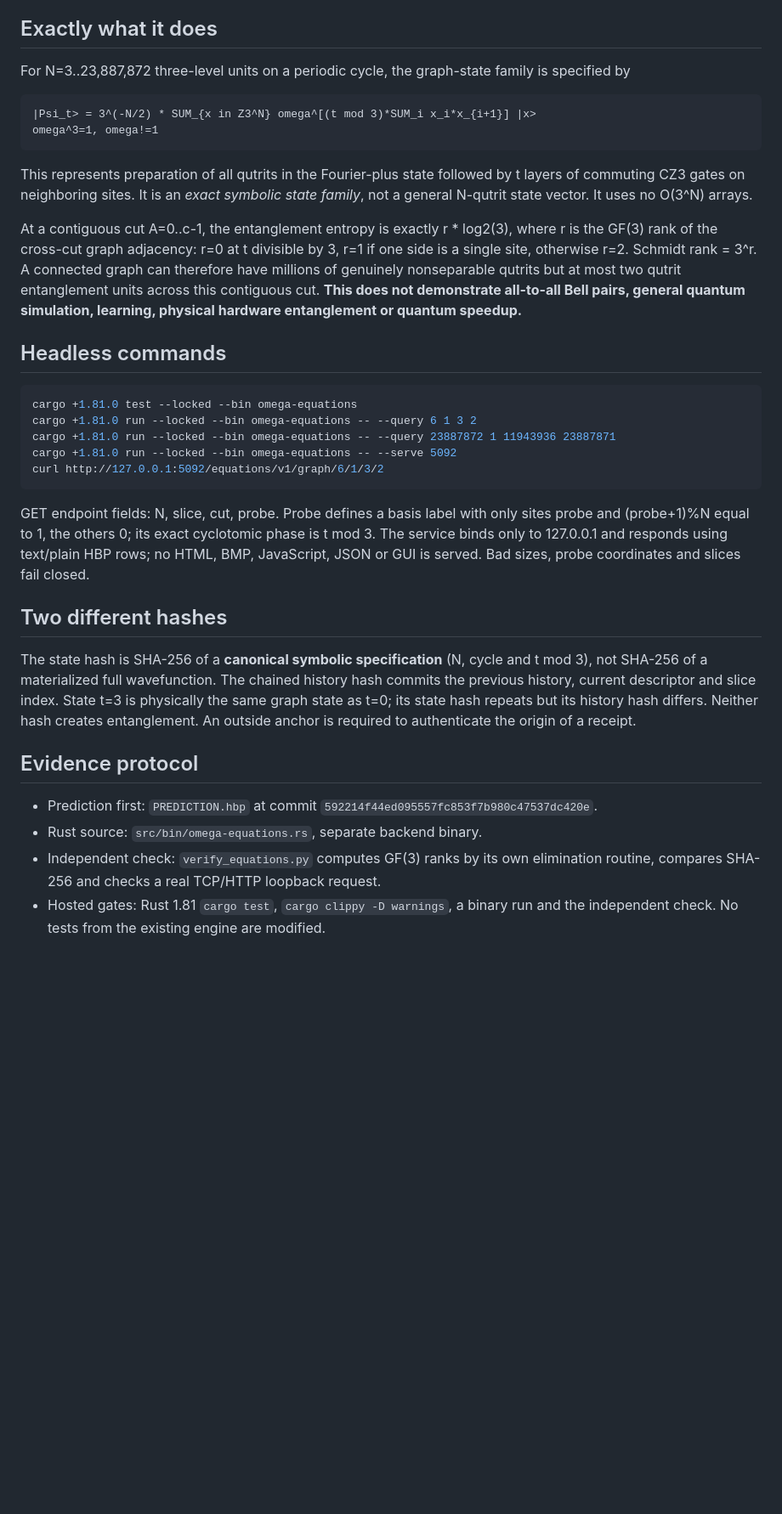
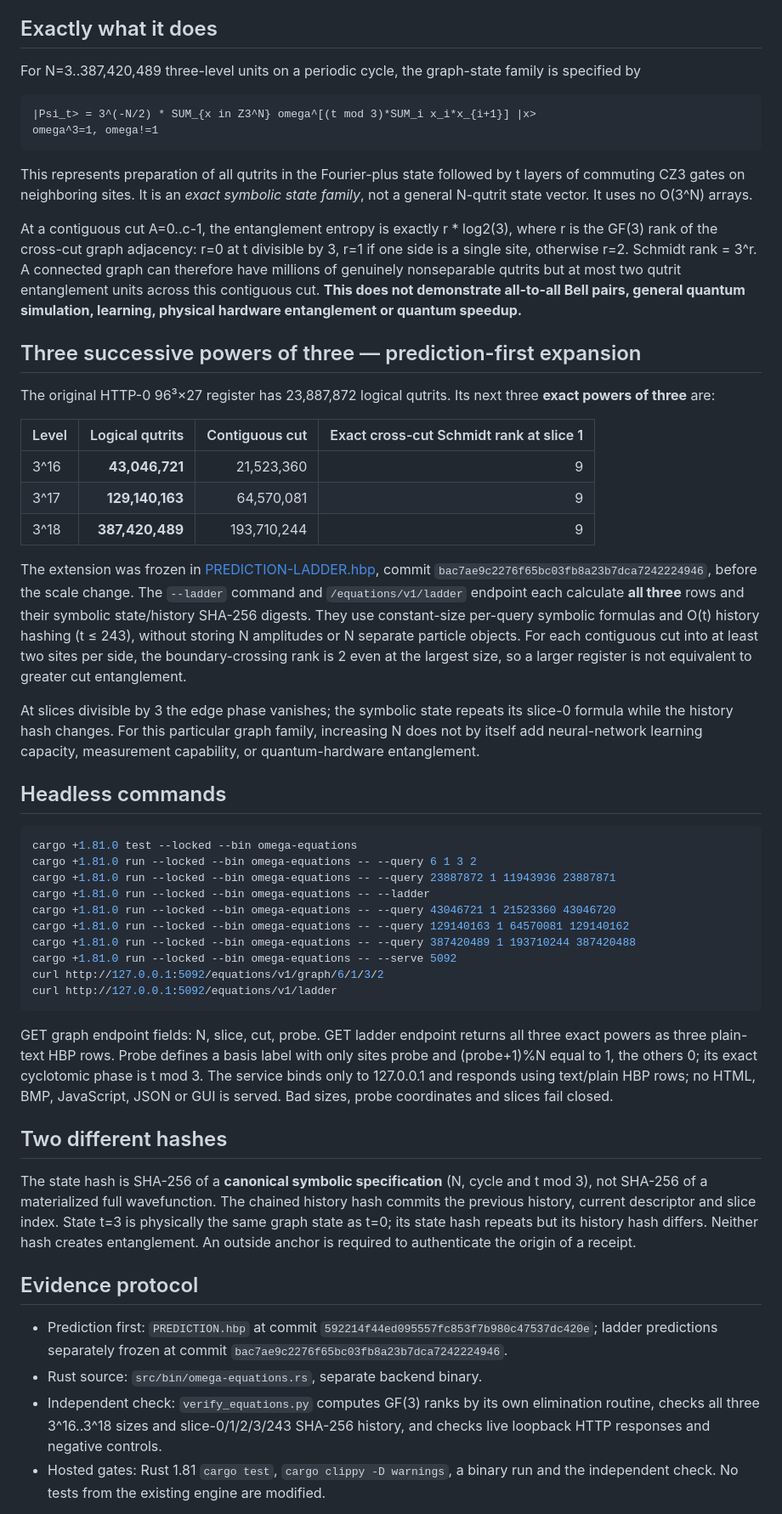
Before and after one commit to JesseBrown1980/qoled-internet-HEB-C-revisted-HTTP---free-0-hbi-hbp-sha-sh-hash, a Markdown page: equations/omega-graph-20261106/README.md, the part around the change. Shown at 85% size. Drawn GitHub-style; blank space fills up the shorter version.

Commit message:
Document three exact powers of three up to 387,420,489 for headless Omega backend

````diff
--- a/equations/omega-graph-20261106/README.md
+++ b/equations/omega-graph-20261106/README.md
@@ -4,7 +4,7 @@
 
 ## Exactly what it does
 
-For N=3..23,887,872 three-level units on a periodic cycle, the graph-state family is specified by
+For N=3..387,420,489 three-level units on a periodic cycle, the graph-state family is specified by
 
 ```
 |Psi_t> = 3^(-N/2) * SUM_{x in Z3^N} omega^[(t mod 3)*SUM_i x_i*x_{i+1}] |x>
@@ -15,17 +15,36 @@ This represents preparation of all qutrits in the Fourier-plus state followed by
 
 At a contiguous cut A=0..c-1, the entanglement entropy is exactly r * log2(3), where r is the GF(3) rank of the cross-cut graph adjacency: r=0 at t divisible by 3, r=1 if one side is a single site, otherwise r=2. Schmidt rank = 3^r. A connected graph can therefore have millions of genuinely nonseparable qutrits but at most two qutrit entanglement units across this contiguous cut. **This does not demonstrate all-to-all Bell pairs, general quantum simulation, learning, physical hardware entanglement or quantum speedup.**
 
+## Three successive powers of three — prediction-first expansion
+
+The original HTTP-0 96³×27 register has 23,887,872 logical qutrits. Its next three **exact powers of three** are:
+
+| Level | Logical qutrits | Contiguous cut | Exact cross-cut Schmidt rank at slice 1 |
+|---|---:|---:|---:|
+| 3^16 | **43,046,721** | 21,523,360 | 9 |
+| 3^17 | **129,140,163** | 64,570,081 | 9 |
+| 3^18 | **387,420,489** | 193,710,244 | 9 |
+
+The extension was frozen in [PREDICTION-LADDER.hbp](PREDICTION-LADDER.hbp), commit `bac7ae9c2276f65bc03fb8a23b7dca7242224946`, before the scale change. The `--ladder` command and `/equations/v1/ladder` endpoint each calculate **all three** rows and their symbolic state/history SHA-256 digests. They use constant-size per-query symbolic formulas and O(t) history hashing (t ≤ 243), without storing N amplitudes or N separate particle objects. For each contiguous cut into at least two sites per side, the boundary-crossing rank is 2 even at the largest size, so a larger register is not equivalent to greater cut entanglement.
+
+At slices divisible by 3 the edge phase vanishes; the symbolic state repeats its slice-0 formula while the history hash changes. For this particular graph family, increasing N does not by itself add neural-network learning capacity, measurement capability, or quantum-hardware entanglement.
+
 ## Headless commands
 
 ```sh
 cargo +1.81.0 test --locked --bin omega-equations
 cargo +1.81.0 run --locked --bin omega-equations -- --query 6 1 3 2
 cargo +1.81.0 run --locked --bin omega-equations -- --query 23887872 1 11943936 23887871
+cargo +1.81.0 run --locked --bin omega-equations -- --ladder
+cargo +1.81.0 run --locked --bin omega-equations -- --query 43046721 1 21523360 43046720
+cargo +1.81.0 run --locked --bin omega-equations -- --query 129140163 1 64570081 129140162
+cargo +1.81.0 run --locked --bin omega-equations -- --query 387420489 1 193710244 387420488
 cargo +1.81.0 run --locked --bin omega-equations -- --serve 5092
 curl http://127.0.0.1:5092/equations/v1/graph/6/1/3/2
+curl http://127.0.0.1:5092/equations/v1/ladder
 ```
 
-GET endpoint fields: N, slice, cut, probe. Probe defines a basis label with only sites probe and (probe+1)%N equal to 1, the others 0; its exact cyclotomic phase is t mod 3. The service binds only to 127.0.0.1 and responds using text/plain HBP rows; no HTML, BMP, JavaScript, JSON or GUI is served. Bad sizes, probe coordinates and slices fail closed.
+GET graph endpoint fields: N, slice, cut, probe. GET ladder endpoint returns all three exact powers as three plain-text HBP rows. Probe defines a basis label with only sites probe and (probe+1)%N equal to 1, the others 0; its exact cyclotomic phase is t mod 3. The service binds only to 127.0.0.1 and responds using text/plain HBP rows; no HTML, BMP, JavaScript, JSON or GUI is served. Bad sizes, probe coordinates and slices fail closed.
 
 ## Two different hashes
 
@@ -33,9 +52,9 @@ The state hash is SHA-256 of a **canonical symbolic specification** (N, cycle an
 
 ## Evidence protocol
 
-- Prediction first: `PREDICTION.hbp` at commit `592214f44ed095557fc853f7b980c47537dc420e`.
+- Prediction first: `PREDICTION.hbp` at commit `592214f44ed095557fc853f7b980c47537dc420e`; ladder predictions separately frozen at commit `bac7ae9c2276f65bc03fb8a23b7dca7242224946`.
 - Rust source: `src/bin/omega-equations.rs`, separate backend binary.
-- Independent check: `verify_equations.py` computes GF(3) ranks by its own elimination routine, compares SHA-256 and checks a real TCP/HTTP loopback request.
+- Independent check: `verify_equations.py` computes GF(3) ranks by its own elimination routine, checks all three 3^16..3^18 sizes and slice-0/1/2/3/243 SHA-256 history, and checks live loopback HTTP responses and negative controls.
 - Hosted gates: Rust 1.81 `cargo test`, `cargo clippy -D warnings`, a binary run and the independent check. No tests from the existing engine are modified.
 
 **Next scientific test:** add explicit local measurements, adaptive feedback and a learning objective, compare to classical metadata-sharing controls. Graph-state generation and cryptographic metadata are mathematically distinct from measured quantum correlations, and a model of the universe is not evidence that the physical universe runs on hashes.
````
